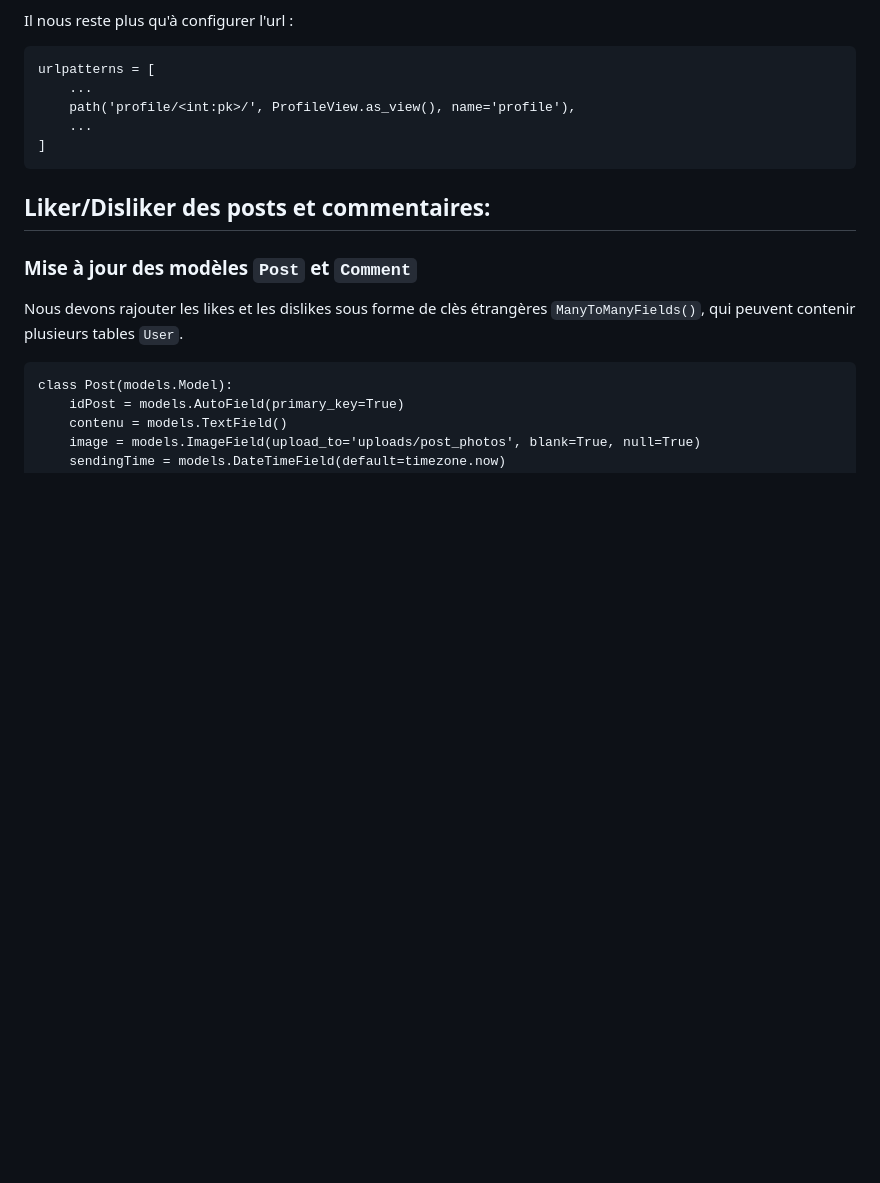
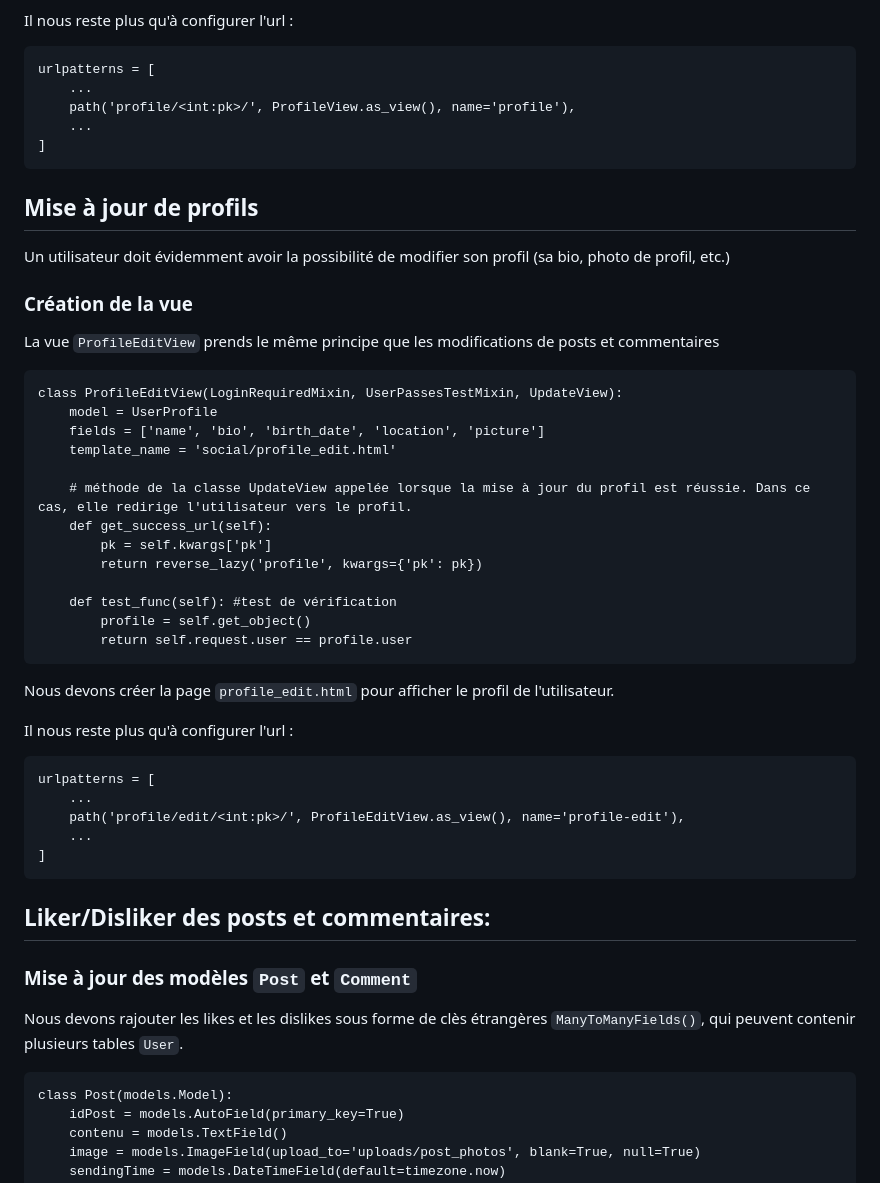
Before and after one commit to Projet-NSI/SocialMediaPlatform.V2, a Markdown page: readme.md, the part around the change. Rendered like a GitHub page; blank space fills up the shorter version.

Commit message:
ajouts des commentaires

````diff
--- a/readme.md
+++ b/readme.md
@@ -558,6 +558,42 @@ urlpatterns = [
 ]
 ```
 
+## Mise à jour de profils
+
+Un utilisateur doit évidemment avoir la possibilité de modifier son profil (sa bio, photo de profil, etc.)
+
+### Création de la vue
+
+La vue `ProfileEditView` prends le même principe que les modifications de posts et commentaires
+
+```
+class ProfileEditView(LoginRequiredMixin, UserPassesTestMixin, UpdateView):
+    model = UserProfile
+    fields = ['name', 'bio', 'birth_date', 'location', 'picture']
+    template_name = 'social/profile_edit.html'
+
+    # méthode de la classe UpdateView appelée lorsque la mise à jour du profil est réussie. Dans ce cas, elle redirige l'utilisateur vers le profil.
+    def get_success_url(self):
+        pk = self.kwargs['pk']
+        return reverse_lazy('profile', kwargs={'pk': pk})
+
+    def test_func(self): #test de vérification
+        profile = self.get_object()
+        return self.request.user == profile.user
+```
+
+Nous devons créer la page `profile_edit.html` pour afficher le profil de l'utilisateur.
+
+Il nous reste plus qu'à configurer l'url :
+
+```
+urlpatterns = [
+    ...
+    path('profile/edit/<int:pk>/', ProfileEditView.as_view(), name='profile-edit'),
+    ...
+]
+```
+
 ## Liker/Disliker des posts et commentaires:
 
 ### Mise à jour des modèles `Post` et `Comment`
````
